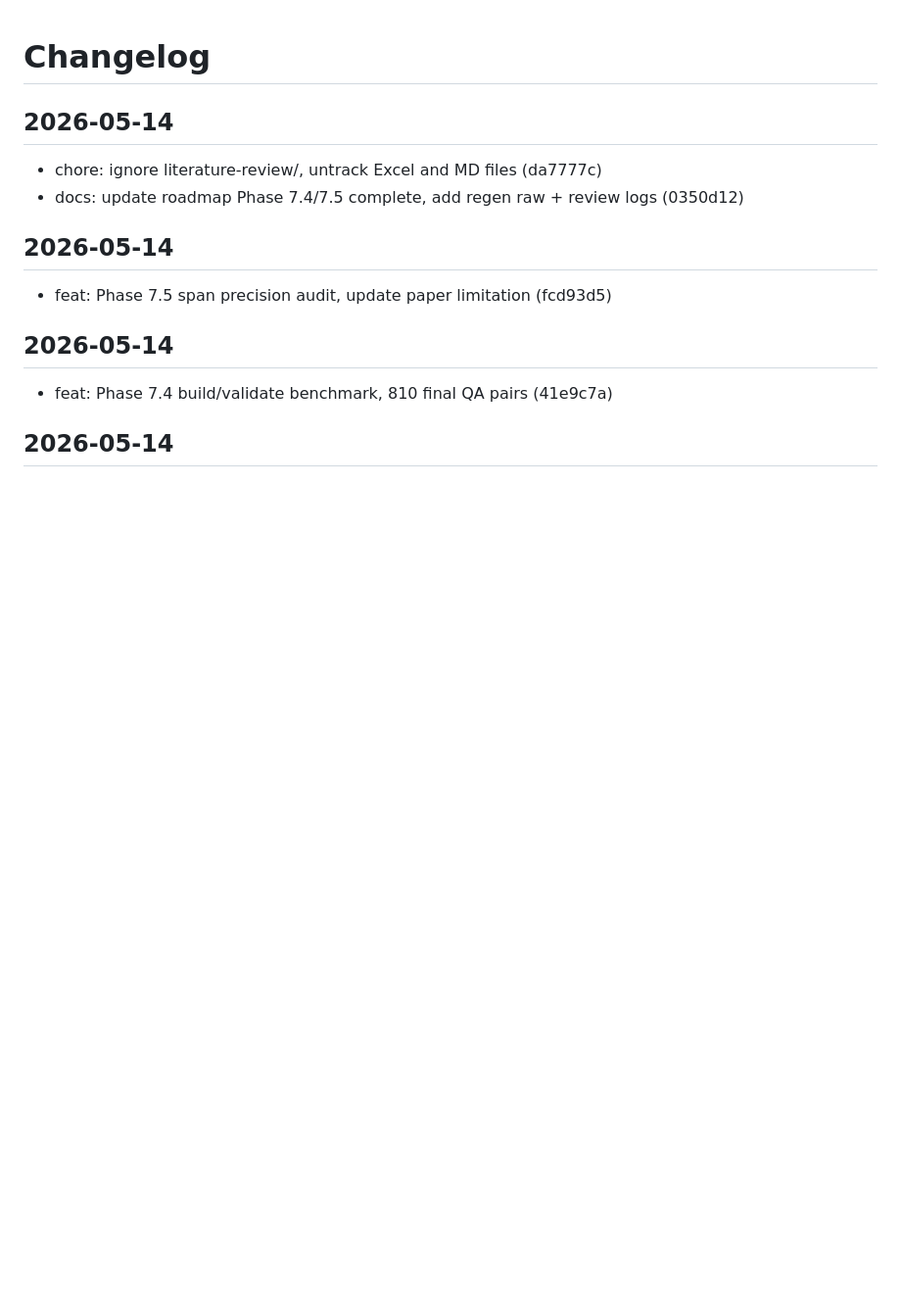
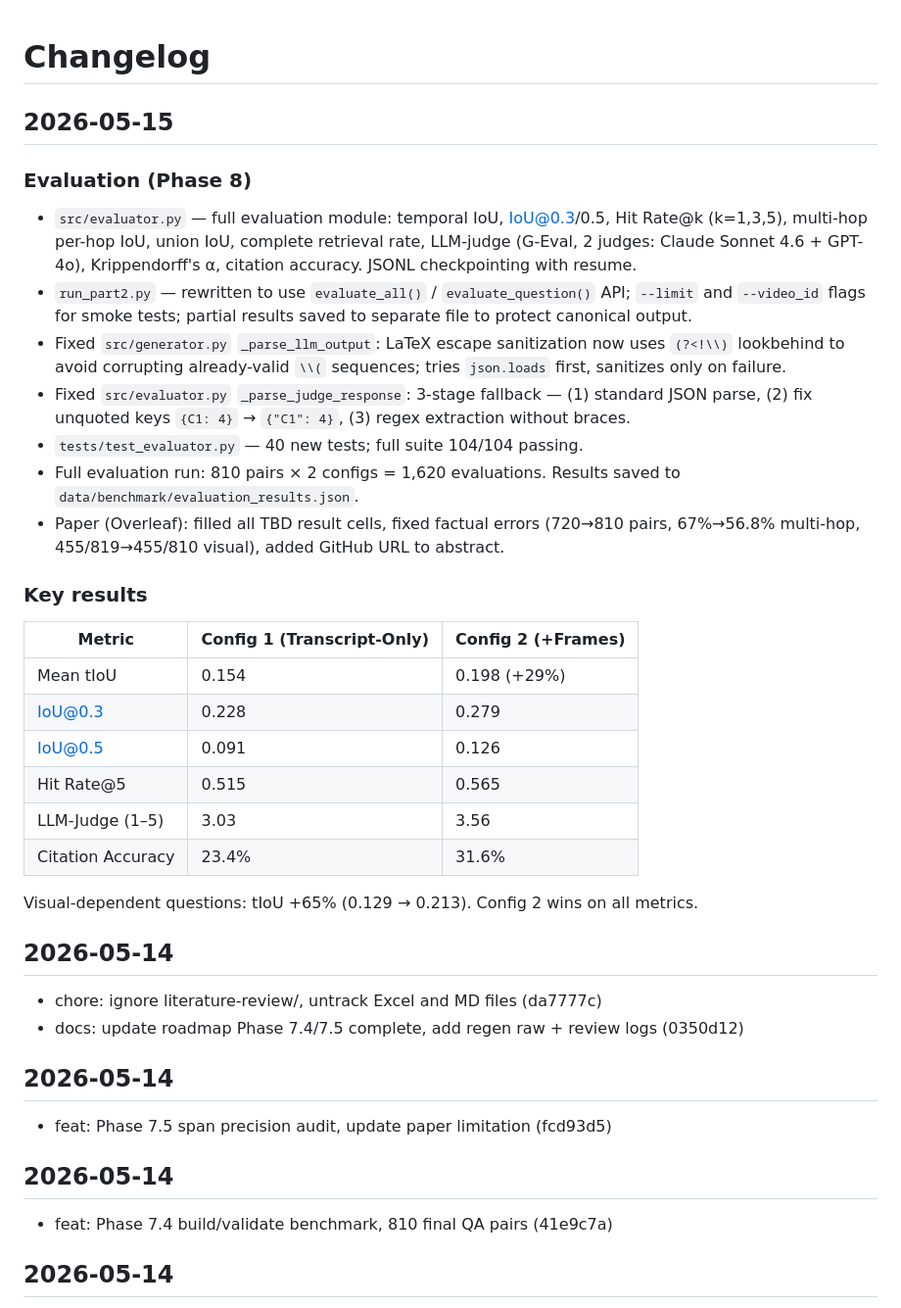
Before and after one commit to NassimF/VQA-Benchmark, a Markdown page: CHANGELOG.md, the part around the change. Shown at 98% size. Drawn GitHub-style; blank space fills up the shorter version.

Commit message:
docs: update roadmap Phase 9.2 complete, add Phase 8 changelog

```diff
--- a/CHANGELOG.md
+++ b/CHANGELOG.md
@@ -1,4 +1,29 @@
 # Changelog
+
+## 2026-05-15
+
+### Evaluation (Phase 8)
+
+- `src/evaluator.py` — full evaluation module: temporal IoU, IoU@0.3/0.5, Hit Rate@k (k=1,3,5), multi-hop per-hop IoU, union IoU, complete retrieval rate, LLM-judge (G-Eval, 2 judges: Claude Sonnet 4.6 + GPT-4o), Krippendorff's α, citation accuracy. JSONL checkpointing with resume.
+- `run_part2.py` — rewritten to use `evaluate_all()` / `evaluate_question()` API; `--limit` and `--video_id` flags for smoke tests; partial results saved to separate file to protect canonical output.
+- Fixed `src/generator.py` `_parse_llm_output`: LaTeX escape sanitization now uses `(?<!\\)` lookbehind to avoid corrupting already-valid `\\(` sequences; tries `json.loads` first, sanitizes only on failure.
+- Fixed `src/evaluator.py` `_parse_judge_response`: 3-stage fallback — (1) standard JSON parse, (2) fix unquoted keys `{C1: 4}` → `{"C1": 4}`, (3) regex extraction without braces.
+- `tests/test_evaluator.py` — 40 new tests; full suite 104/104 passing.
+- Full evaluation run: 810 pairs × 2 configs = 1,620 evaluations. Results saved to `data/benchmark/evaluation_results.json`.
+- Paper (Overleaf): filled all TBD result cells, fixed factual errors (720→810 pairs, 67%→56.8% multi-hop, 455/819→455/810 visual), added GitHub URL to abstract.
+
+### Key results
+
+| Metric | Config 1 (Transcript-Only) | Config 2 (+Frames) |
+|---|---|---|
+| Mean tIoU | 0.154 | 0.198 (+29%) |
+| IoU@0.3 | 0.228 | 0.279 |
+| IoU@0.5 | 0.091 | 0.126 |
+| Hit Rate@5 | 0.515 | 0.565 |
+| LLM-Judge (1–5) | 3.03 | 3.56 |
+| Citation Accuracy | 23.4% | 31.6% |
+
+Visual-dependent questions: tIoU +65% (0.129 → 0.213). Config 2 wins on all metrics.
 
 ## 2026-05-14
 
```
Also changed, not shown: specs/roadmap.md (+5 -5 lines).
